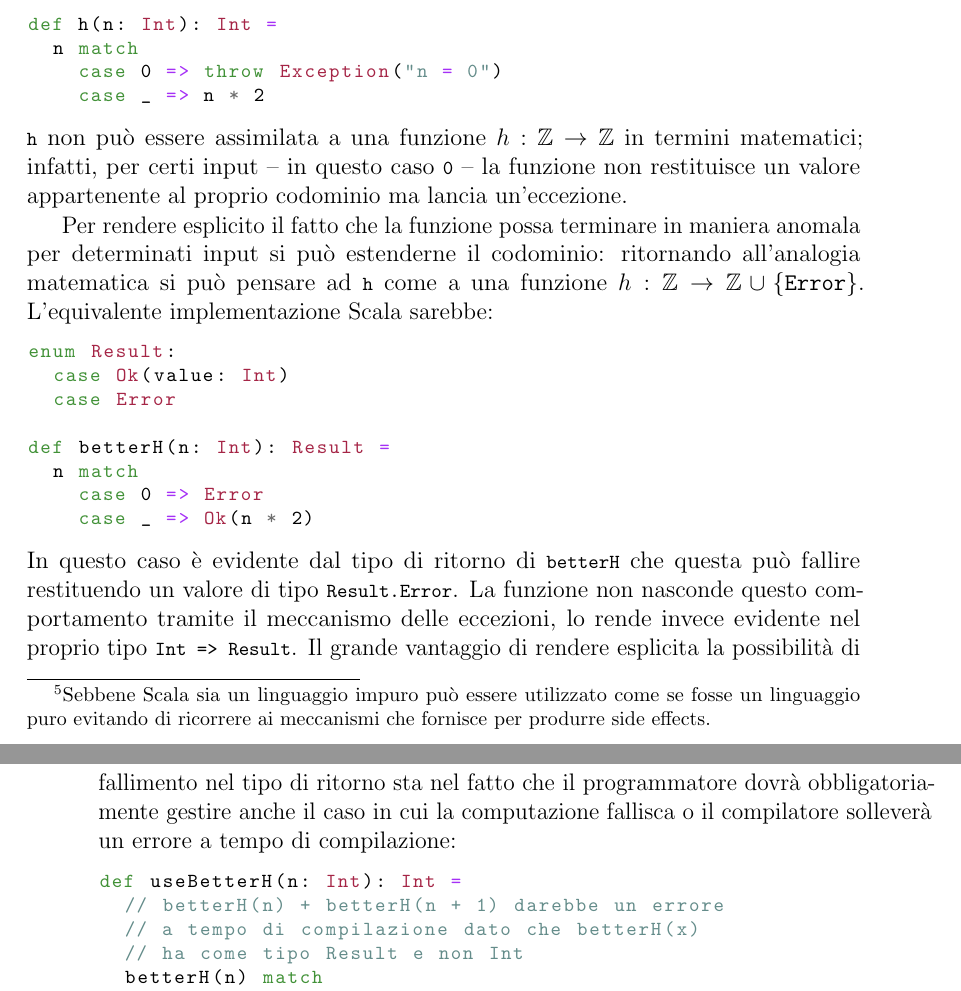
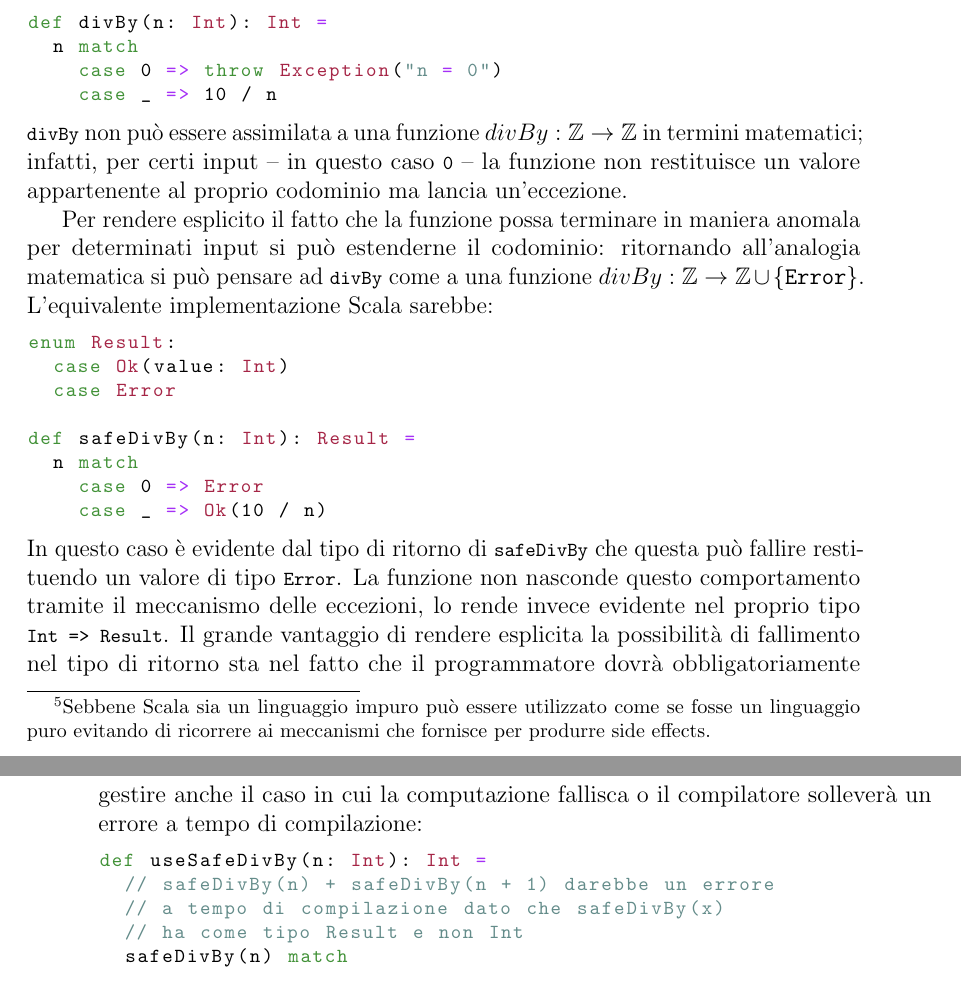
Before and after one commit to giacomocavalieri/master-thesis, a LaTeX thesis (master-thesis.tex, which reads chapters/chapter01/sections/modellazione-esplicita-dei-side-effect.tex): two parts of pages 11 and 12 of 84, joined at a grey line, cut so that both start at the same text. Compiled offline with pdfLaTeX; a LaTeX package or settings file that is missing is left out.

Commit message:
refactor: change the name of h function for a better example

```diff
--- a/chapters/chapter01/sections/modellazione-esplicita-dei-side-effect.tex
+++ b/chapters/chapter01/sections/modellazione-esplicita-dei-side-effect.tex
@@ -19,32 +19,32 @@ In seguito sono riportati alcuni esempi di questo approccio in Scala\footnote{Se
 Le eccezioni sono un meccanismo di controllo del flusso che permette di interrompere l'esecuzione di una funzione e di ritornare il controllo al chiamante.
 Tuttavia, una funzione che ne fa uso non avrà trasparenza referenziale:
 \begin{lstlisting}[language=scala3]
-def h(n: Int): Int =
+def divBy(n: Int): Int =
   n match
     case 0 => throw Exception("n = 0")
-    case _ => n * 2
+    case _ => 10 / n
 \end{lstlisting}
-\lstinline|h| non può essere assimilata a una funzione $h : \mathbb{Z} \rightarrow \mathbb{Z}$ in termini matematici; infatti, per certi input -- in questo caso \lstinline|0| -- la funzione non restituisce un valore appartenente al proprio codominio ma lancia un'eccezione.
+\lstinline|divBy| non può essere assimilata a una funzione $divBy : \mathbb{Z} \rightarrow \mathbb{Z}$ in termini matematici; infatti, per certi input -- in questo caso \lstinline|0| -- la funzione non restituisce un valore appartenente al proprio codominio ma lancia un'eccezione.
 
-Per rendere esplicito il fatto che la funzione possa terminare in maniera anomala per determinati input si può estenderne il codominio: ritornando all'analogia matematica si può pensare ad \lstinline{h} come a una funzione $h : \mathbb{Z} \rightarrow \mathbb{Z} \cup \{ \texttt{Error} \}$.
+Per rendere esplicito il fatto che la funzione possa terminare in maniera anomala per determinati input si può estenderne il codominio: ritornando all'analogia matematica si può pensare ad \lstinline{divBy} come a una funzione $divBy : \mathbb{Z} \rightarrow \mathbb{Z} \cup \{ \texttt{Error} \}$.
   L'equivalente implementazione Scala sarebbe:
   \begin{lstlisting}[language=scala3]
 enum Result:
   case Ok(value: Int)
   case Error
 
-def betterH(n: Int): Result =
+def safeDivBy(n: Int): Result =
   n match
     case 0 => Error
-    case _ => Ok(n * 2)
+    case _ => Ok(10 / n)
 \end{lstlisting}
-  In questo caso è evidente dal tipo di ritorno di \lstinline|betterH| che questa può fallire restituendo un valore di tipo \lstinline{Result.Error}.
+  In questo caso è evidente dal tipo di ritorno di \lstinline|safeDivBy| che questa può fallire restituendo un valore di tipo \lstinline{Error}.
   La funzione non nasconde questo comportamento tramite il meccanismo delle eccezioni, lo rende invece evidente nel proprio tipo \lstinline{Int => Result}.
   Il grande vantaggio di rendere esplicita la possibilità di fallimento nel tipo di ritorno sta nel fatto che il programmatore dovrà obbligatoriamente gestire anche il caso in cui la computazione fallisca o il compilatore solleverà un errore a tempo di compilazione:
   \begin{lstlisting}[language=scala3]
-def useBetterH(n: Int): Int =
-  // betterH(n) + betterH(n + 1) darebbe un errore
-  // a tempo di compilazione dato che betterH(x)
+def useSafeDivBy(n: Int): Int =
+  // safeDivBy(n) + safeDivBy(n + 1) darebbe un errore
+  // a tempo di compilazione dato che safeDivBy(x)
   // ha come tipo Result e non Int
-  betterH(n) match
+  safeDivBy(n) match
     case Error      => 0
```
Also changed, not shown: chapters/chapter01/sections/modellazione-esplicita-dei-side-effect.tex (2 more changed lines).
